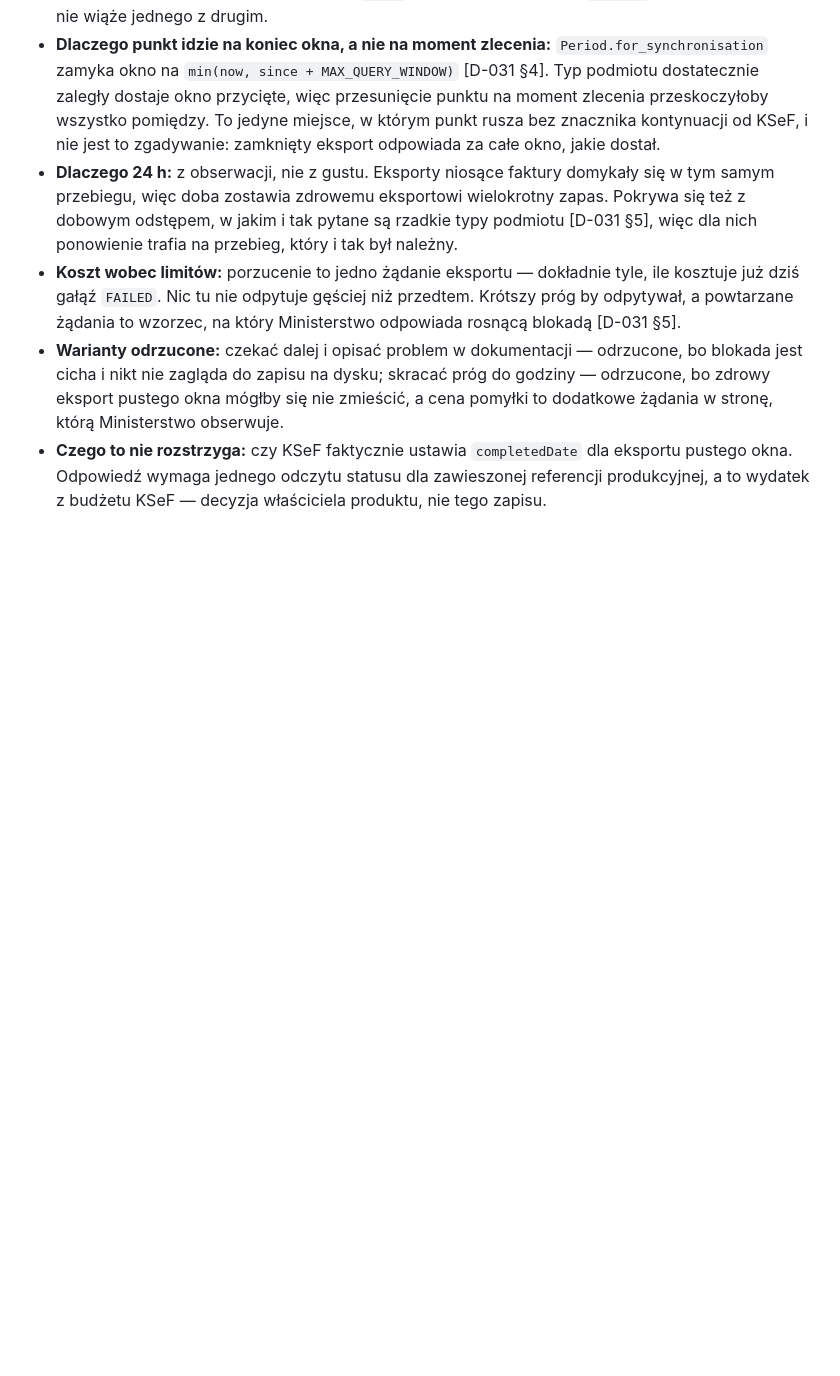
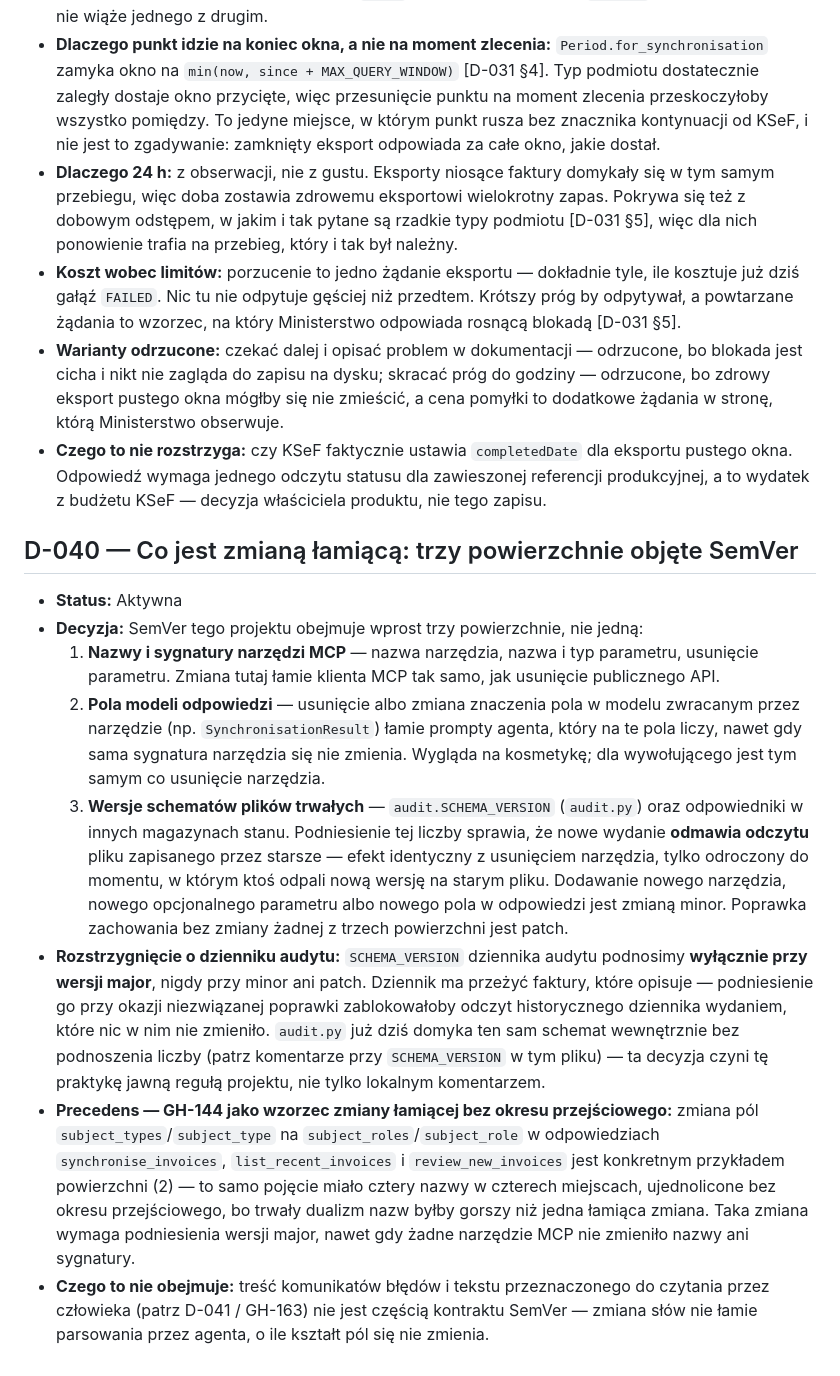
Before and after one commit to Dev10x-Guru/ksef-mcp, a Markdown page: docs/domain/decisions.md, the part around the change. Drawn GitHub-style; blank space fills up the shorter version.

Commit message:
✨ GH-158 Zapisać, co w tym projekcie jest zmianą łamiącą
CHANGELOG.md deklaruje SemVer, ale nigdzie nie definiuje, co dla
tego projektu znaczy „breaking". Usunięcie pola z modelu odpowiedzi
łamie prompty agenta tak samo jak usunięcie narzędzia MCP, a
podniesienie SCHEMA_VERSION dziennika audytu blokuje odczyt starego
pliku — obie rzeczy wyglądają na patch, dopóki nikt tego nie nazwie.

- Dodano D-040 do docs/domain/decisions.md: trzy powierzchnie objęte
  SemVer (narzędzia MCP, pola modeli odpowiedzi, wersje schematów
  plików trwałych) oraz rozstrzygnięcie, że SCHEMA_VERSION dziennika
  audytu podnosi się wyłącznie przy wersji major.
- Decyzja cytuje GH-144 (subject_types → subject_roles) jako
  precedens zmiany łamiącej bez okresu przejściowego.

Fixes: https://github.com/Dev10x-Guru/ksef-mcp/issues/158

```diff
--- a/docs/domain/decisions.md
+++ b/docs/domain/decisions.md
@@ -1569,3 +1569,47 @@ Odwołania do `olegtyshcneko/ksef-mcp` w [D-030] dotyczą cudzego projektu.
   dla eksportu pustego okna. Odpowiedź wymaga jednego odczytu statusu dla
   zawieszonej referencji produkcyjnej, a to wydatek z budżetu KSeF —
   decyzja właściciela produktu, nie tego zapisu.
+
+## D-040 — Co jest zmianą łamiącą: trzy powierzchnie objęte SemVer
+
+- **Status:** Aktywna
+- **Decyzja:** SemVer tego projektu obejmuje wprost trzy powierzchnie, nie
+  jedną:
+  1. **Nazwy i sygnatury narzędzi MCP** — nazwa narzędzia, nazwa i typ
+     parametru, usunięcie parametru. Zmiana tutaj łamie klienta MCP tak
+     samo, jak usunięcie publicznego API.
+  2. **Pola modeli odpowiedzi** — usunięcie albo zmiana znaczenia pola w
+     modelu zwracanym przez narzędzie (np. `SynchronisationResult`) łamie
+     prompty agenta, który na te pola liczy, nawet gdy sama sygnatura
+     narzędzia się nie zmienia. Wygląda na kosmetykę; dla wywołującego jest
+     tym samym co usunięcie narzędzia.
+  3. **Wersje schematów plików trwałych** — `audit.SCHEMA_VERSION`
+     (`audit.py`) oraz odpowiedniki w innych magazynach stanu. Podniesienie
+     tej liczby sprawia, że nowe wydanie **odmawia odczytu** pliku
+     zapisanego przez starsze — efekt identyczny z usunięciem narzędzia,
+     tylko odroczony do momentu, w którym ktoś odpali nową wersję na
+     starym pliku.
+  Dodawanie nowego narzędzia, nowego opcjonalnego parametru albo nowego
+  pola w odpowiedzi jest zmianą minor. Poprawka zachowania bez zmiany
+  żadnej z trzech powierzchni jest patch.
+- **Rozstrzygnięcie o dzienniku audytu:** `SCHEMA_VERSION` dziennika audytu
+  podnosimy **wyłącznie przy wersji major**, nigdy przy minor ani patch.
+  Dziennik ma przeżyć faktury, które opisuje — podniesienie go przy okazji
+  niezwiązanej poprawki zablokowałoby odczyt historycznego dziennika
+  wydaniem, które nic w nim nie zmieniło. `audit.py` już dziś domyka ten
+  sam schemat wewnętrznie bez podnoszenia liczby (patrz komentarze przy
+  `SCHEMA_VERSION` w tym pliku) — ta decyzja czyni tę praktykę jawną regułą
+  projektu, nie tylko lokalnym komentarzem.
+- **Precedens — GH-144 jako wzorzec zmiany łamiącej bez okresu
+  przejściowego:** zmiana pól `subject_types`/`subject_type` na
+  `subject_roles`/`subject_role` w odpowiedziach `synchronise_invoices`,
+  `list_recent_invoices` i `review_new_invoices` jest konkretnym
+  przykładem powierzchni (2) — to samo pojęcie miało cztery nazwy w
+  czterech miejscach, ujednolicone bez okresu przejściowego, bo trwały
+  dualizm nazw byłby gorszy niż jedna łamiąca zmiana. Taka zmiana
+  wymaga podniesienia wersji major, nawet gdy żadne narzędzie MCP nie
+  zmieniło nazwy ani sygnatury.
+- **Czego to nie obejmuje:** treść komunikatów błędów i tekstu
+  przeznaczonego do czytania przez człowieka (patrz D-041 / GH-163) nie
+  jest częścią kontraktu SemVer — zmiana słów nie łamie parsowania przez
+  agenta, o ile kształt pól się nie zmienia.
```
